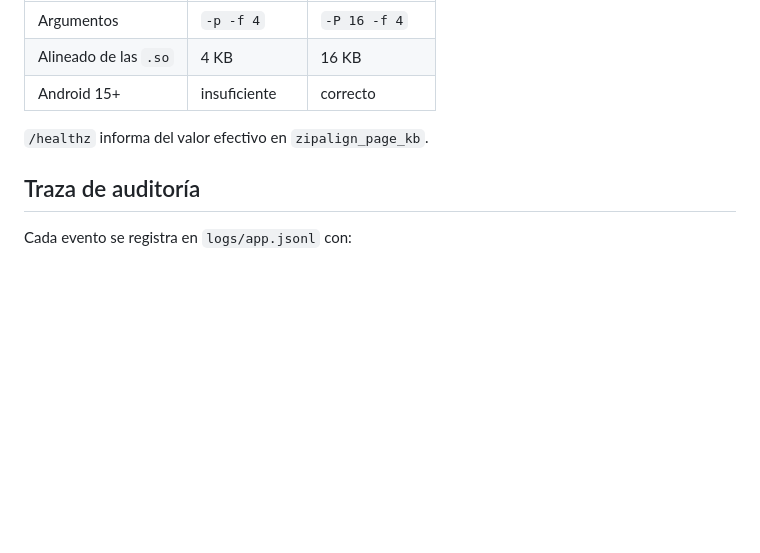
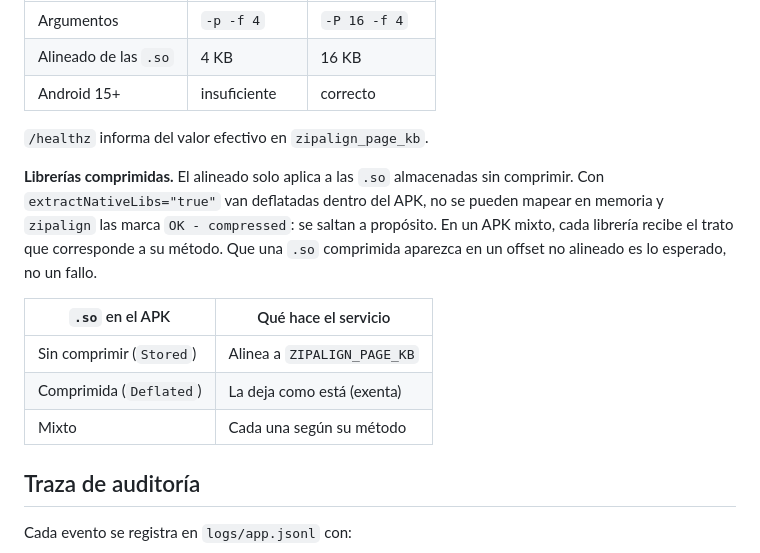
Before and after one commit to koldogut/apk-signer, a Markdown page: README.md, the part around the change. Rendered like a GitHub page; blank space fills up the shorter version.

Commit message:
Document alignment behaviour for compressed native libraries
Probado en la VM con tres variantes de APK: .so sin comprimir, comprimidas y
mixto. El comportamiento es correcto en los tres casos y no hacia falta tocar
codigo, pero convenia dejarlo escrito porque a primera vista parece un fallo:
una .so comprimida aparece en un offset sin alinear.

zipalign las marca "OK - compressed" y las salta a proposito: una entrada
deflatada no se puede mapear en memoria, asi que alinearla no serviria de nada.
En un APK mixto cada libreria recibe el trato de su metodo, y la firma v2/v3
sale valida en los tres casos.

Co-Authored-By: Claude Opus 5 <noreply@anthropic.com>

```diff
--- a/README.md
+++ b/README.md
@@ -174,6 +174,14 @@ El servicio usa `-P 16` por defecto (`ZIPALIGN_PAGE_KB` en `secrets.json`), que
 
 `/healthz` informa del valor efectivo en `zipalign_page_kb`.
 
+**Librerías comprimidas.** El alineado solo aplica a las `.so` almacenadas sin comprimir. Con `extractNativeLibs="true"` van deflatadas dentro del APK, no se pueden mapear en memoria y `zipalign` las marca `OK - compressed`: se saltan a propósito. En un APK mixto, cada librería recibe el trato que corresponde a su método. Que una `.so` comprimida aparezca en un offset no alineado es lo esperado, no un fallo.
+
+| `.so` en el APK | Qué hace el servicio |
+|---|---|
+| Sin comprimir (`Stored`) | Alinea a `ZIPALIGN_PAGE_KB` |
+| Comprimida (`Deflated`) | La deja como está (exenta) |
+| Mixto | Cada una según su método |
+
 ## Traza de auditoría
 
 Cada evento se registra en `logs/app.jsonl` con:
```
